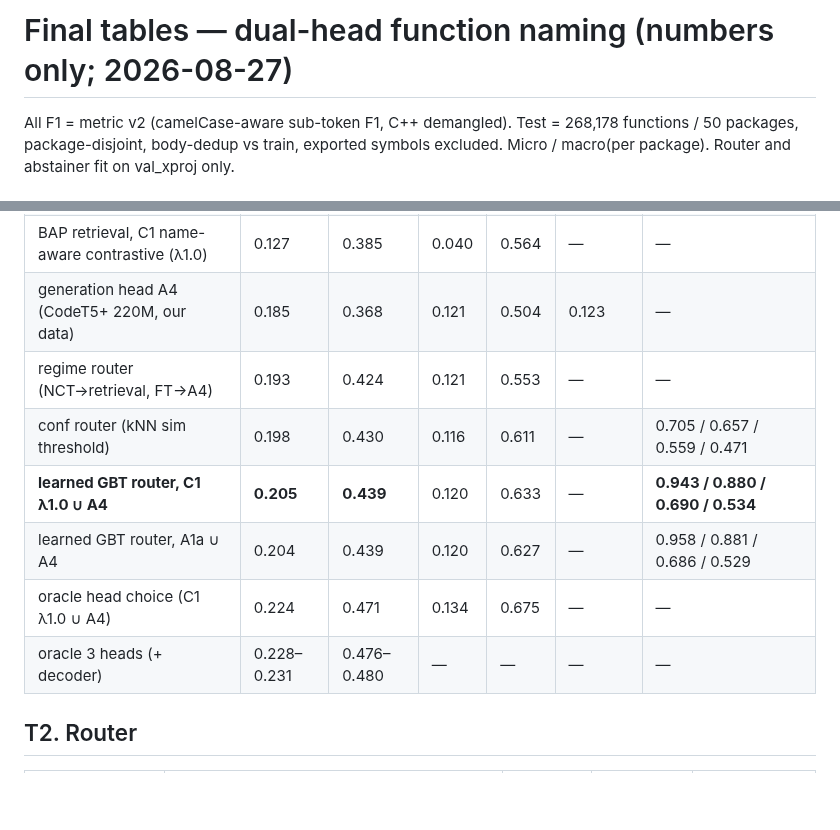
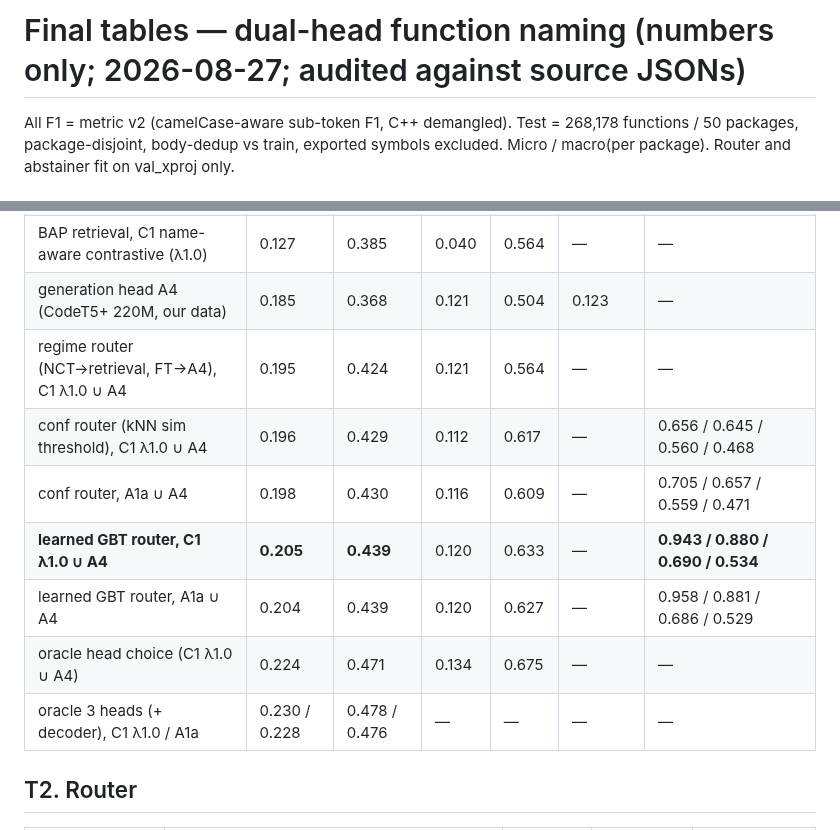
Before and after one commit to ananta-pradipta/stripped-binary-name-recovery, a Markdown page: results/dualhead_v2/FINAL_TABLES.md, 2 parts joined by grey strips. Rendered like a GitHub page; blank space fills up the shorter version.

Commit message:
FINAL_TABLES: audit fixes (regime/conf router rows were A1a-encoder values; oracle-3 exact)

```diff
--- a/results/dualhead_v2/FINAL_TABLES.md
+++ b/results/dualhead_v2/FINAL_TABLES.md
@@ -1,4 +1,4 @@
-# Final tables — dual-head function naming (numbers only; 2026-08-27)
+# Final tables — dual-head function naming (numbers only; 2026-08-27; audited against source JSONs)
 All F1 = metric v2 (camelCase-aware sub-token F1, C++ demangled). Test = 268,178 functions / 50 packages, package-disjoint, body-dedup vs train, exported symbols excluded. Micro / macro(per package). Router and abstainer fit on val_xproj only.
 
 ## T1. System
@@ -8,12 +8,13 @@ All F1 = metric v2 (camelCase-aware sub-token F1, C++ demangled). Test = 268,178
 | BAP retrieval + string rerank (A1a) *(prev. best)* | 0.118 | 0.381 | — | — | — | 0.954 / 0.754 / 0.448 / — |
 | BAP retrieval, C1 name-aware contrastive (λ1.0) | 0.127 | 0.385 | 0.040 | 0.564 | — | — |
 | generation head A4 (CodeT5+ 220M, our data) | 0.185 | 0.368 | 0.121 | 0.504 | 0.123 | — |
-| regime router (NCT→retrieval, FT→A4) | 0.193 | 0.424 | 0.121 | 0.553 | — | — |
-| conf router (kNN sim threshold) | 0.198 | 0.430 | 0.116 | 0.611 | — | 0.705 / 0.657 / 0.559 / 0.471 |
+| regime router (NCT→retrieval, FT→A4), C1 λ1.0 ∪ A4 | 0.195 | 0.424 | 0.121 | 0.564 | — | — |
+| conf router (kNN sim threshold), C1 λ1.0 ∪ A4 | 0.196 | 0.429 | 0.112 | 0.617 | — | 0.656 / 0.645 / 0.560 / 0.468 |
+| conf router, A1a ∪ A4 | 0.198 | 0.430 | 0.116 | 0.609 | — | 0.705 / 0.657 / 0.559 / 0.471 |
 | **learned GBT router, C1 λ1.0 ∪ A4** | **0.205** | **0.439** | 0.120 | 0.633 | — | **0.943 / 0.880 / 0.690 / 0.534** |
 | learned GBT router, A1a ∪ A4 | 0.204 | 0.439 | 0.120 | 0.627 | — | 0.958 / 0.881 / 0.686 / 0.529 |
 | oracle head choice (C1 λ1.0 ∪ A4) | 0.224 | 0.471 | 0.134 | 0.675 | — | — |
-| oracle 3 heads (+ decoder) | 0.228–0.231 | 0.476–0.480 | — | — | — | — |
+| oracle 3 heads (+ decoder), C1 λ1.0 / A1a | 0.230 / 0.228 | 0.478 / 0.476 | — | — | — | — |
 
 ## T2. Router
 | router | routing acc. on disagreements (31.6% of fns) | regret F1 | →retrieval | micro / macro |
```
